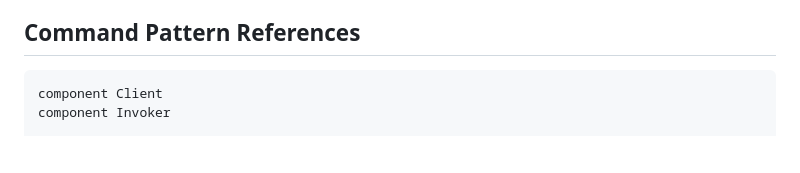
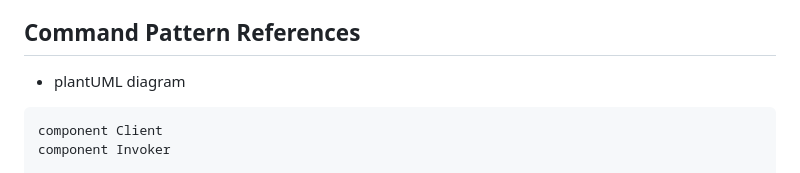
Before and after one commit to vlantonov/CppDocumentExample, a Markdown page: README.md, the part around the change printed below. GitHub-like rendering; blank space fills up the shorter version.

````diff
--- a/README.md
+++ b/README.md
@@ -195,7 +195,7 @@ doxygen_add_docs(docs_target
 * [Doxygen C++ documentation for complete beginners](https://darkognu.eu/programming/tutorials/doxygen_tutorial_cpp/)
 
 ## Command Pattern References
-
+* plantUML diagram
 ```plantuml
 component Client
 component Invoker
````
Also changed, not shown: other parts of README.md (+37 -0 lines).
